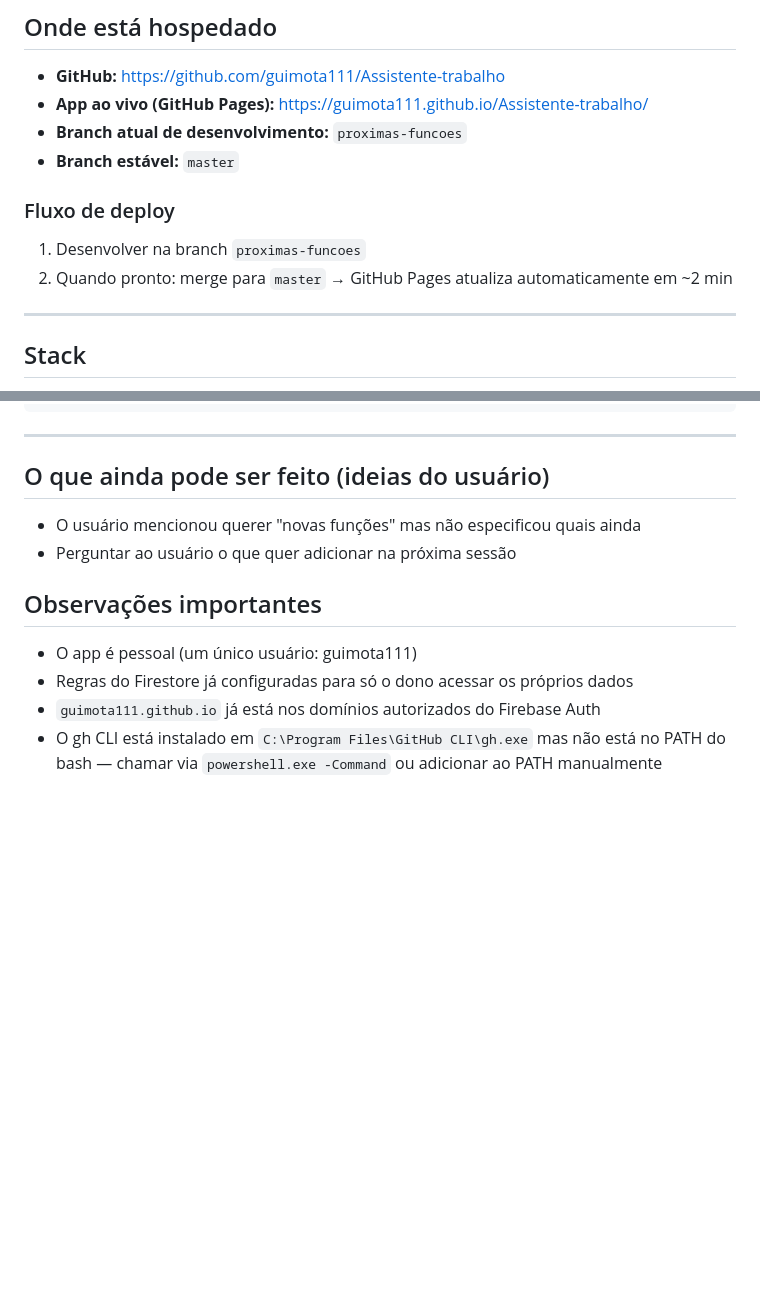
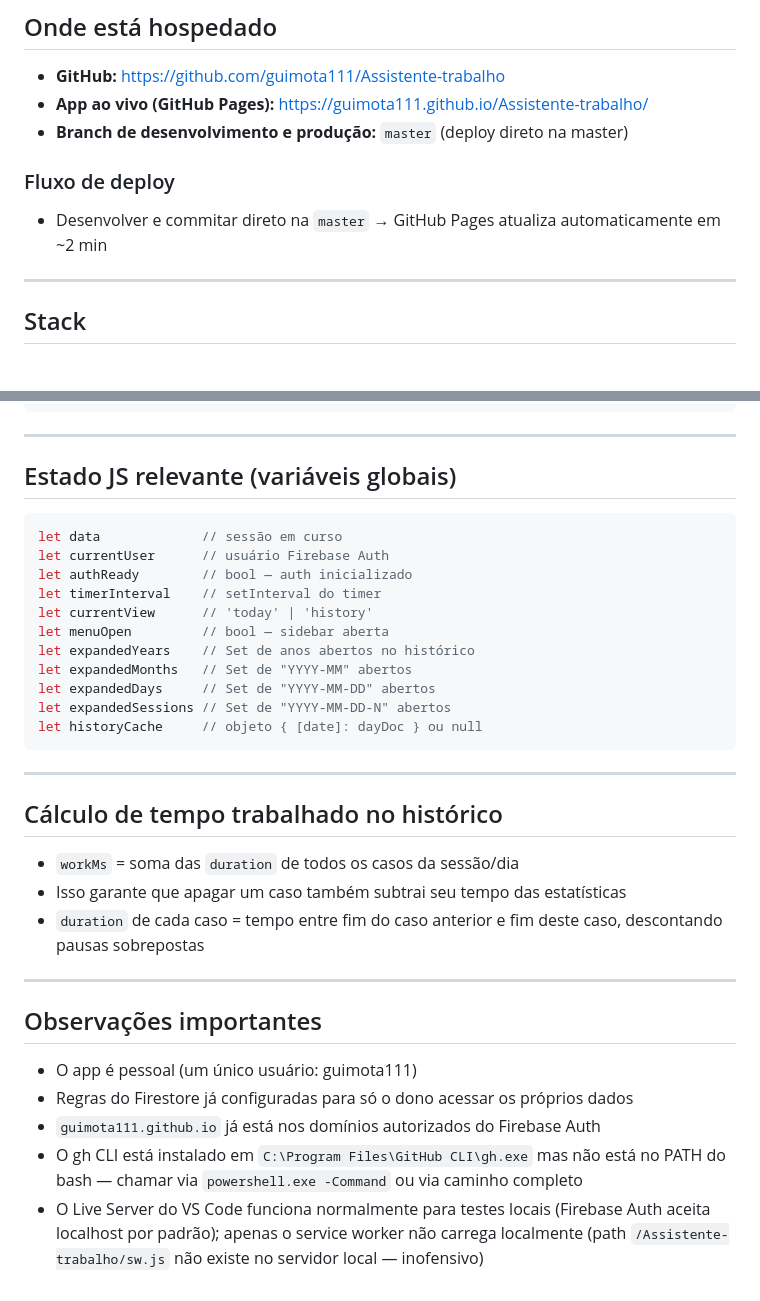
Before and after one commit to guimota111/Assistente-trabalho, a Markdown page: CONTEXTO.md, 2 parts joined by grey strips. Drawn GitHub-style; blank space fills up the shorter version.

````diff
--- a/CONTEXTO.md
+++ b/CONTEXTO.md
@@ -15,12 +15,10 @@ Patologista que:
 ## Onde está hospedado
 - **GitHub:** https://github.com/guimota111/Assistente-trabalho
 - **App ao vivo (GitHub Pages):** https://guimota111.github.io/Assistente-trabalho/
-- **Branch atual de desenvolvimento:** `proximas-funcoes`
-- **Branch estável:** `master`
+- **Branch de desenvolvimento e produção:** `master` (deploy direto na master)
 
 ### Fluxo de deploy
-1. Desenvolver na branch `proximas-funcoes`
-2. Quando pronto: merge para `master` → GitHub Pages atualiza automaticamente em ~2 min
+- Desenvolver e commitar direto na `master` → GitHub Pages atualiza automaticamente em ~2 min
 
 ---
 
@@ -109,12 +132,33 @@ CONTEXTO.md     → este arquivo
 
 ---
 
-## O que ainda pode ser feito (ideias do usuário)
-- O usuário mencionou querer "novas funções" mas não especificou quais ainda
-- Perguntar ao usuário o que quer adicionar na próxima sessão
+## Estado JS relevante (variáveis globais)
+```js
+let data             // sessão em curso
+let currentUser      // usuário Firebase Auth
+let authReady        // bool — auth inicializado
+let timerInterval    // setInterval do timer
+let currentView      // 'today' | 'history'
+let menuOpen         // bool — sidebar aberta
+let expandedYears    // Set de anos abertos no histórico
+let expandedMonths   // Set de "YYYY-MM" abertos
+let expandedDays     // Set de "YYYY-MM-DD" abertos
+let expandedSessions // Set de "YYYY-MM-DD-N" abertos
+let historyCache     // objeto { [date]: dayDoc } ou null
+```
+
+---
+
+## Cálculo de tempo trabalhado no histórico
+- `workMs` = soma das `duration` de todos os casos da sessão/dia
+- Isso garante que apagar um caso também subtrai seu tempo das estatísticas
+- `duration` de cada caso = tempo entre fim do caso anterior e fim deste caso, descontando pausas sobrepostas
+
+---
 
 ## Observações importantes
 - O app é pessoal (um único usuário: guimota111)
 - Regras do Firestore já configuradas para só o dono acessar os próprios dados
 - `guimota111.github.io` já está nos domínios autorizados do Firebase Auth
-- O gh CLI está instalado em `C:\Program Files\GitHub CLI\gh.exe` mas não está no PATH do bash — chamar via `powershell.exe -Command` ou adicionar ao PATH manualmente
+- O gh CLI está instalado em `C:\Program Files\GitHub CLI\gh.exe` mas não está no PATH do bash — chamar via `powershell.exe -Command` ou via caminho completo
+- O Live Server do VS Code funciona normalmente para testes locais (Firebase Auth aceita localhost por padrão); apenas o service worker não carrega localmente (path `/Assistente-trabalho/sw.js` não existe no servidor local — inofensivo)
````
Also changed, not shown: other parts of CONTEXTO.md (+34 -9 lines).
